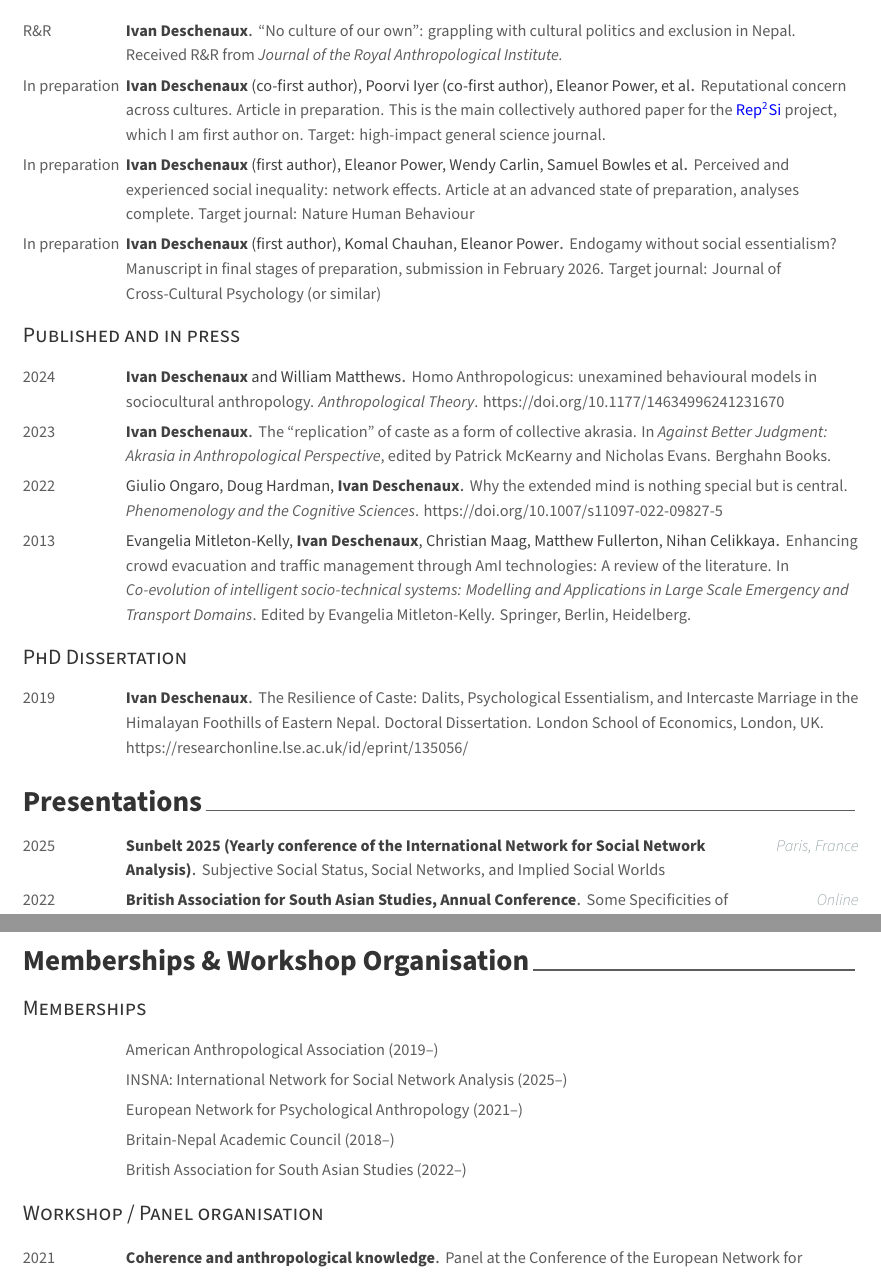
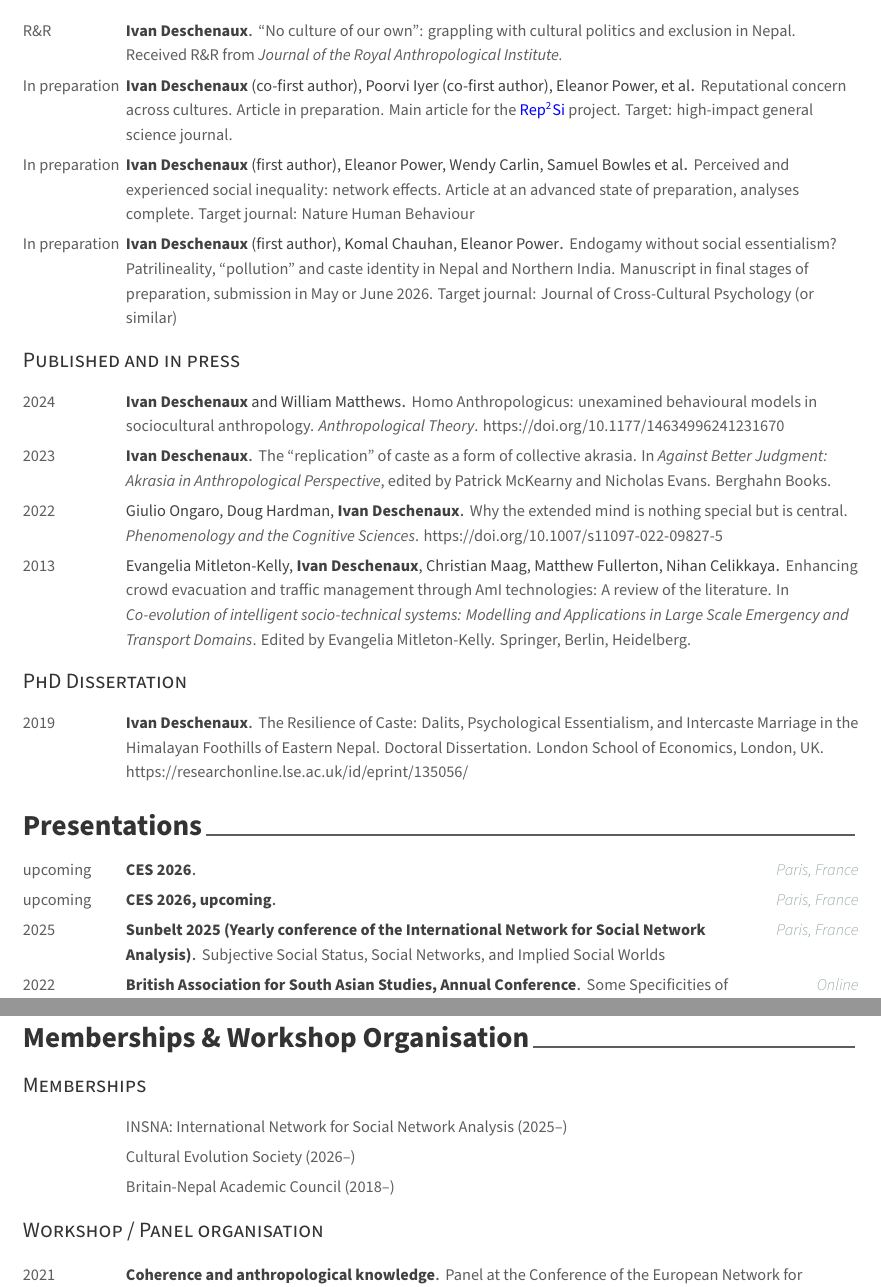
Before and after one commit to idhx/cv, a LaTeX CV (resume.tex, which reads resume/memberships_workshops.tex, resume/presentations.tex, resume/publications.tex): two parts of pages 2 and 4 of 5, joined at a grey line, cut so that both start at the same text. Compiled offline with XeLaTeX.

Commit message:
Minor updates

```diff
--- a/resume/memberships_workshops.tex
+++ b/resume/memberships_workshops.tex
@@ -10,10 +10,10 @@
 \cvsubsection{Memberships}
 
 \begin{cvmemberships}
-%---------------------------------------------------------
-  \cvmembership
-    {American Anthropological Association} % title
-    {2019--} % Date(s)
+% %---------------------------------------------------------
+%   \cvmembership
+%     {American Anthropological Association} % title
+%     {2019--} % Date(s)
 
 %---------------------------------------------------------
   \cvmembership
@@ -22,17 +22,23 @@
 
 %---------------------------------------------------------
   \cvmembership
-    {European Network for Psychological Anthropology} % title
-    {2021--} % Date(s)
+    {Cultural Evolution Society} % title
+    {2026--} % Date(s)
+
+% %---------------------------------------------------------
+%   \cvmembership
+%     {European Network for Psychological Anthropology} % title
+%     {2021--} % Date(s)
+
 %---------------------------------------------------------
   \cvmembership
     {Britain-Nepal Academic Council} % title
     {2018--} % Date(s)
 
-%---------------------------------------------------------
-  \cvmembership
-    {British Association for South Asian Studies} % title
-    {2022--} % Date(s)
+% %---------------------------------------------------------
+%   \cvmembership
+%     {British Association for South Asian Studies} % title
+%     {2022--} % Date(s)
 \end{cvmemberships}
 
 \cvsubsection{Workshop / Panel organisation}
--- a/resume/presentations.tex
+++ b/resume/presentations.tex
@@ -11,6 +11,24 @@
 
 
 % Usage: \cvpresenation{<title>}{<event>}{<date>}{<location>}
+
+%---------------------------------------------------------
+  \cvpresentation
+    {} % Title
+    {CES 2026} % Event
+    {upcoming} % Date(s)
+    {Paris, France} % Location
+
+%---------------------------------------------------------
+
+%---------------------------------------------------------
+  \cvpresentation
+    {} % Title
+    {CES 2026, upcoming} % Event
+    {upcoming} % Date(s)
+    {Paris, France} % Location
+
+%---------------------------------------------------------
 
 %---------------------------------------------------------
   \cvpresentation
--- a/resume/publications.tex
+++ b/resume/publications.tex
@@ -23,7 +23,7 @@
 %---------------------------------------------------------
   \cvpublication
   {\textbf{Ivan Deschenaux} (co-first author), Poorvi Iyer (co-first author), Eleanor Power, et al}
-  {Reputational concern across cultures. Article in preparation. This is the main collectively authored paper for the \textcolor{plainblue}{\href{https://rep2si.github.io/}{Rep\textsuperscript{2}Si}} project, which I am first author on. Target: high-impact general science journal.} % Event
+  {Reputational concern across cultures. Article in preparation. Main article for the \textcolor{plainblue}{\href{https://rep2si.github.io/}{Rep\textsuperscript{2}Si}} project. Target: high-impact general science journal.} % Event
   {In preparation} % Date()
 %---------------------------------------------------------
 
@@ -37,7 +37,7 @@
 %---------------------------------------------------------
   \cvpublication
   {\textbf{Ivan Deschenaux} (first author), Komal Chauhan, Eleanor Power}
-  {Endogamy without social essentialism? Manuscript in final stages of preparation, submission in February 2026. Target journal: Journal of Cross-Cultural Psychology (or similar)} % Event
+  {Endogamy without social essentialism? Patrilineality, ``pollution'' and caste identity in Nepal and Northern India. Manuscript in final stages of preparation, submission in May or June 2026. Target journal: Journal of Cross-Cultural Psychology (or similar)} % Event
   {In preparation} % Date()
 %---------------------------------------------------------
 
```
Also changed, not shown: resume.tex (+3 -1 lines), resume/references.tex (+6 -0 lines), resume/teaching_experience.tex (+1 -1 lines).
